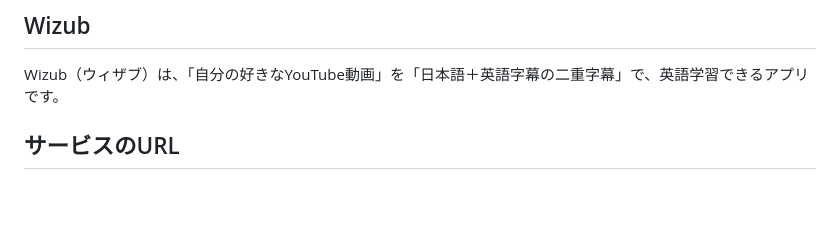
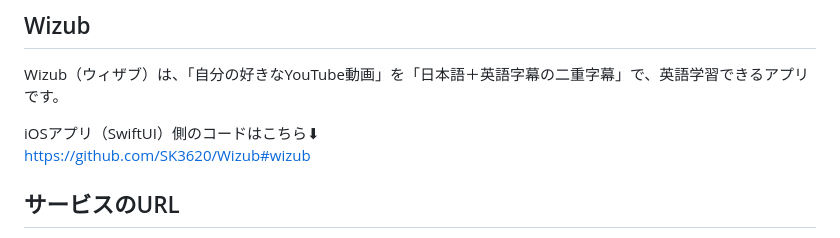
Before and after one commit to SK3620/Wizub-Backend, a Markdown page: README.md, the part around the change. GitHub-like rendering; blank space fills up the shorter version.

```diff
--- a/README.md
+++ b/README.md
@@ -1,5 +1,8 @@
 ## Wizub
 Wizub（ウィザブ）は、「自分の好きなYouTube動画」を「日本語＋英語字幕の二重字幕」で、英語学習できるアプリです。
+
+iOSアプリ（SwiftUI）側のコードはこちら⬇︎<br>
+https://github.com/SK3620/Wizub#wizub
 
 ## サービスのURL
 https://apps.apple.com/jp/app/wizub-%E5%AD%97%E5%B9%95-%E5%8B%95%E7%94%BB%E3%81%A7%E8%8B%B1%E8%AA%9E%E5%AD%A6%E7%BF%92/id6714475358
```
